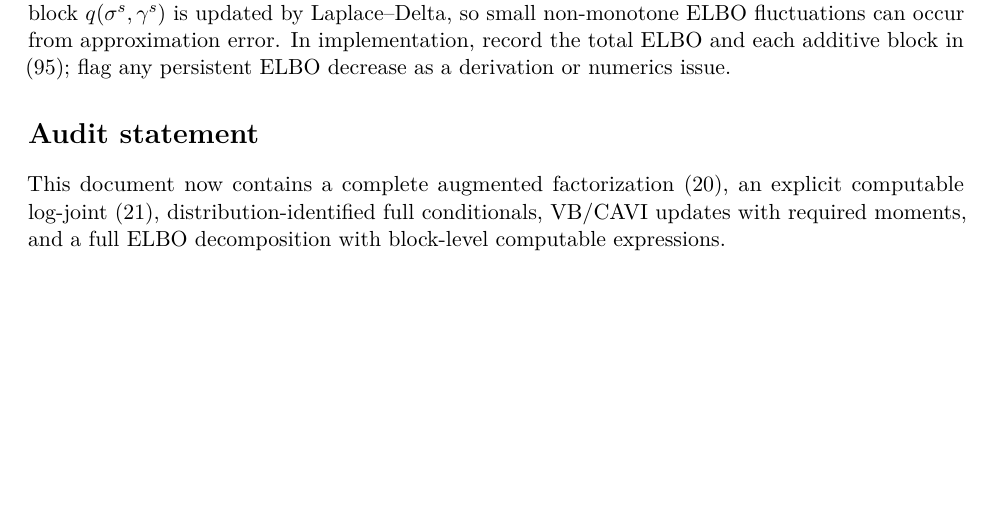
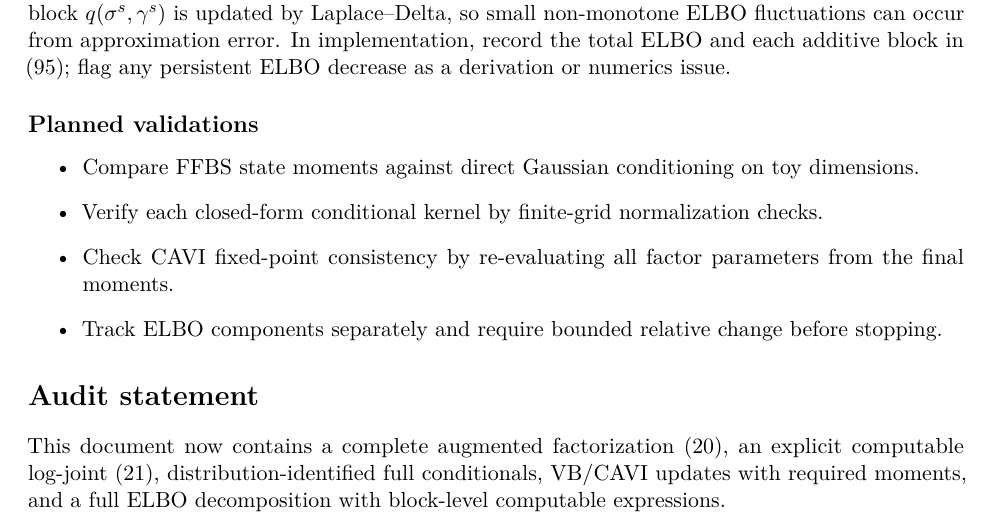
Before and after one commit to AntonioAPDL/exDQLM---Ensemble, a LaTeX document (main.tex): part of page 21 of 21, cut so that both start at the same text, the shorter picture padded with empty space. Compiled offline with pdfLaTeX.

Commit message:
docs: add explicit planned-validation checklist for derivation blocks

```diff
--- a/main.tex
+++ b/main.tex
@@ -1508,6 +1508,14 @@ so small non-monotone ELBO fluctuations can occur from approximation error.
 In implementation, record the total ELBO and each additive block in
 \eqref{eq:full_elbo_decomp}; flag any persistent ELBO decrease as a derivation or numerics issue.
 
+\subsection*{Planned validations}
+\begin{itemize}
+\item Compare FFBS state moments against direct Gaussian conditioning on toy dimensions.
+\item Verify each closed-form conditional kernel by finite-grid normalization checks.
+\item Check CAVI fixed-point consistency by re-evaluating all factor parameters from the final moments.
+\item Track ELBO components separately and require bounded relative change before stopping.
+\end{itemize}
+
 \section*{Audit statement}
 This document now contains a complete augmented factorization
 \eqref{eq:joint_aug}, an explicit computable log-joint \eqref{eq:complete_log_joint},
```
